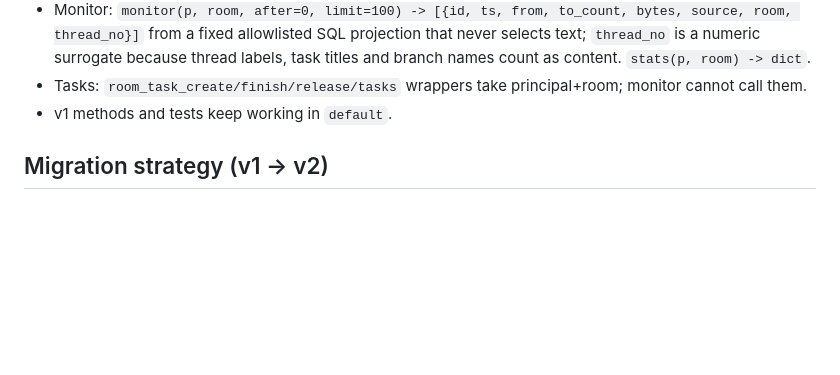
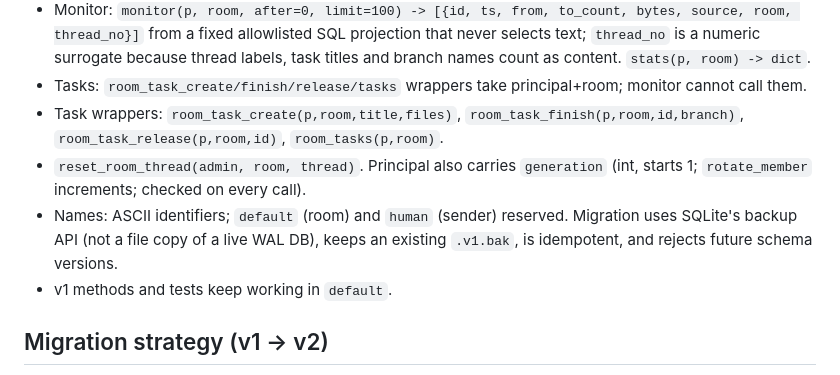
Before and after one commit to unabomber/bot2bot, a Markdown page: SPEC-ROOMS.md, the part around the change. Drawn GitHub-style; blank space fills up the shorter version.

Commit message:
SPEC-ROOMS: task wrappers, reset_room_thread, generation, names, backup-API migration
Co-Authored-By: Claude Sonnet 5.5 <noreply@anthropic.com>

```diff
--- a/SPEC-ROOMS.md
+++ b/SPEC-ROOMS.md
@@ -66,6 +66,10 @@ Capabilities derive from role inside the domain (`content`, `write`, `metadata`,
 - Monitor: `monitor(p, room, after=0, limit=100) -> [{id, ts, from, to_count, bytes, source, room, thread_no}]` from a fixed allowlisted SQL projection that never
   selects text; `thread_no` is a numeric surrogate because thread labels, task titles and branch names count as content. `stats(p, room) -> dict`.
 - Tasks: `room_task_create/finish/release/tasks` wrappers take principal+room; monitor cannot call them.
+- Task wrappers: `room_task_create(p,room,title,files)`, `room_task_finish(p,room,id,branch)`, `room_task_release(p,room,id)`, `room_tasks(p,room)`.
+- `reset_room_thread(admin, room, thread)`. Principal also carries `generation` (int, starts 1; `rotate_member` increments; checked on every call).
+- Names: ASCII identifiers; `default` (room) and `human` (sender) reserved. Migration uses SQLite's backup API (not a file copy of a live WAL DB),
+  keeps an existing `.v1.bak`, is idempotent, and rejects future schema versions.
 - v1 methods and tests keep working in `default`.
 
 ## Migration strategy (v1 -> v2)
```
